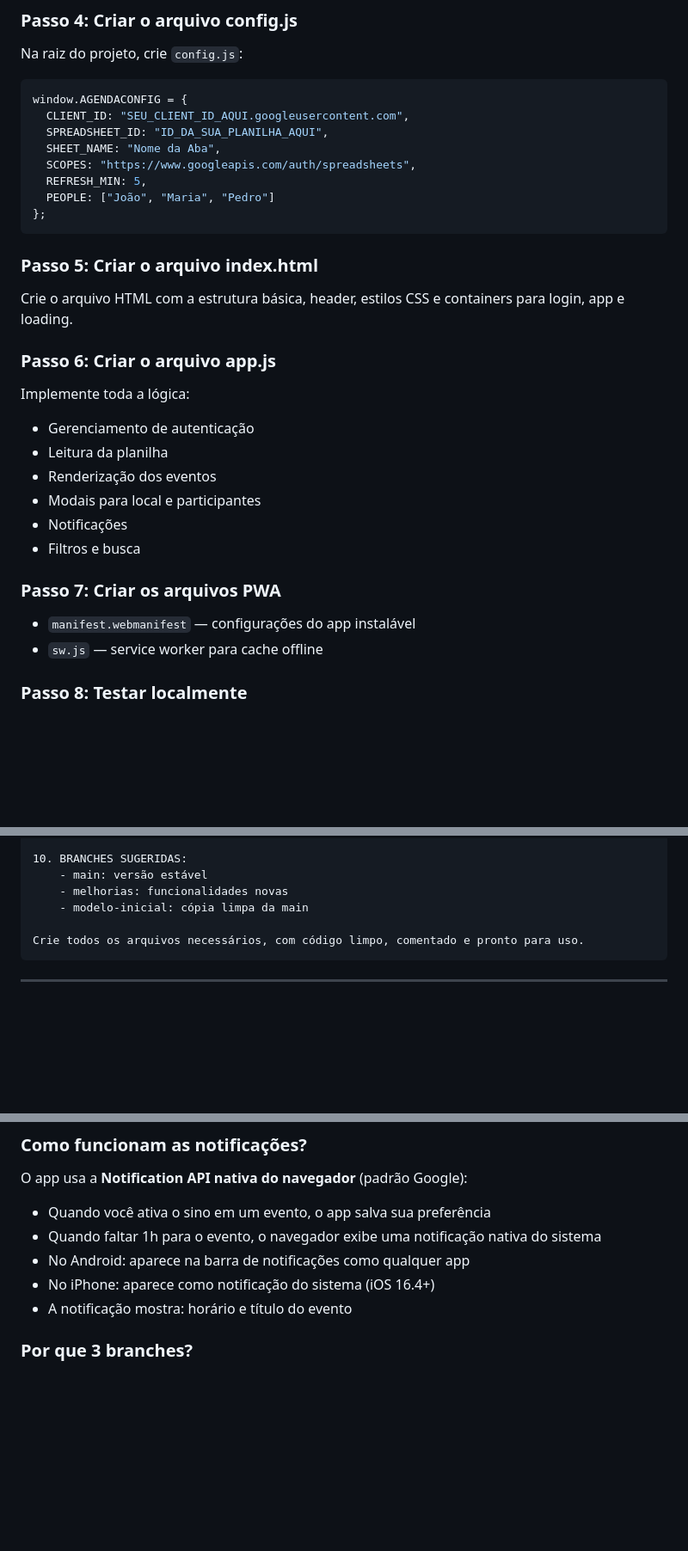
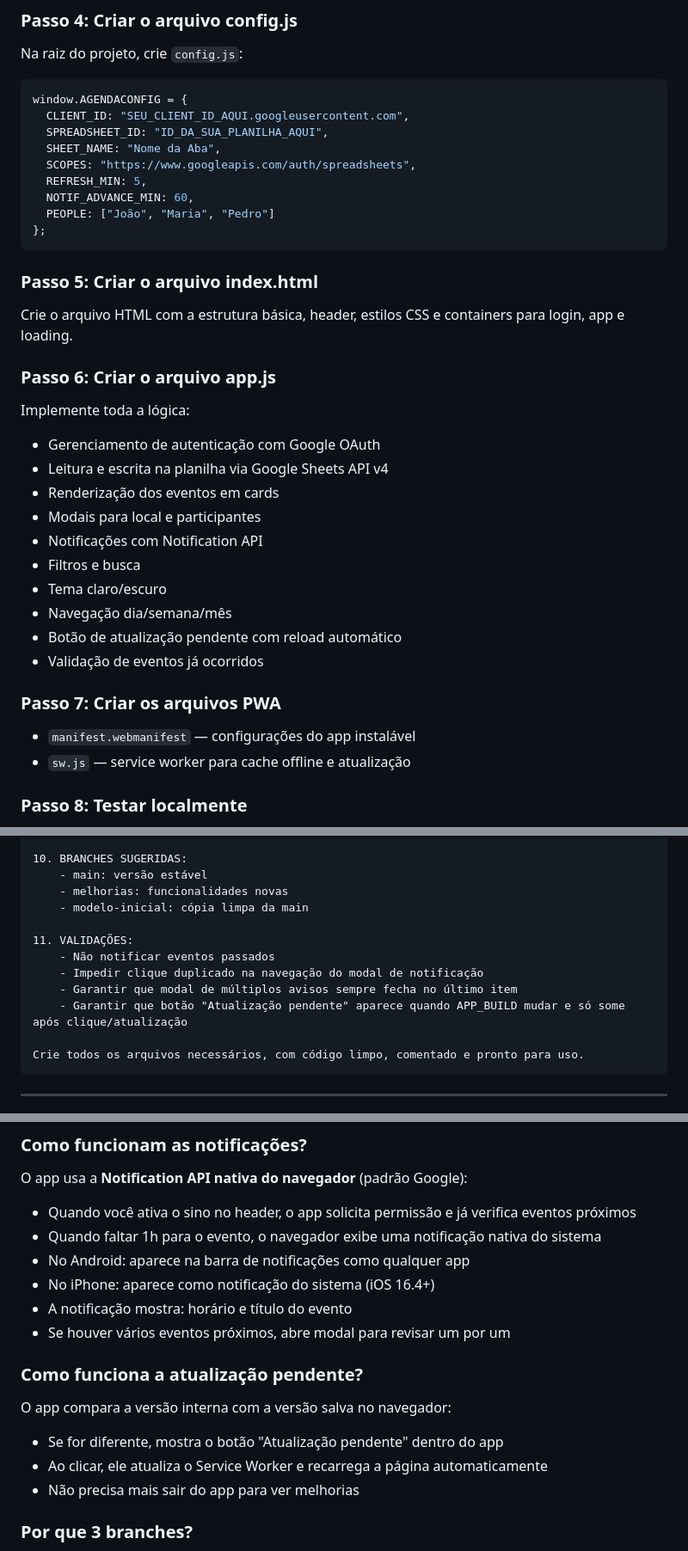
Before and after one commit to ilunaolv/AgendaPlanilha, a Markdown page: PROMPT_PROJETO.md, 3 parts joined by grey strips. Shown at 86% size. Rendered like a GitHub page; blank space fills up the shorter version.

````diff
--- a/PROMPT_PROJETO.md
+++ b/PROMPT_PROJETO.md
@@ -101,6 +101,7 @@ window.AGENDACONFIG = {
   SHEET_NAME: "Nome da Aba",
   SCOPES: "https://www.googleapis.com/auth/spreadsheets",
   REFRESH_MIN: 5,
+  NOTIF_ADVANCE_MIN: 60,
   PEOPLE: ["João", "Maria", "Pedro"]
 };
 ```
@@ -112,17 +113,21 @@ Crie o arquivo HTML com a estrutura básica, header, estilos CSS e containers pa
 ### Passo 6: Criar o arquivo app.js
 
 Implemente toda a lógica:
-- Gerenciamento de autenticação
-- Leitura da planilha
-- Renderização dos eventos
+- Gerenciamento de autenticação com Google OAuth
+- Leitura e escrita na planilha via Google Sheets API v4
+- Renderização dos eventos em cards
 - Modais para local e participantes
-- Notificações
+- Notificações com Notification API
 - Filtros e busca
+- Tema claro/escuro
+- Navegação dia/semana/mês
+- Botão de atualização pendente com reload automático
+- Validação de eventos já ocorridos
 
 ### Passo 7: Criar os arquivos PWA
 
 - `manifest.webmanifest` — configurações do app instalável
-- `sw.js` — service worker para cache offline
+- `sw.js` — service worker para cache offline e atualização
 
 ### Passo 8: Testar localmente
 
@@ -230,6 +237,12 @@ Crie um PWA chamado "Agenda do Prefeito" com as seguintes especificações:
     - main: versão estável
     - melhorias: funcionalidades novas
     - modelo-inicial: cópia limpa da main
+
+11. VALIDAÇÕES:
+    - Não notificar eventos passados
+    - Impedir clique duplicado na navegação do modal de notificação
+    - Garantir que modal de múltiplos avisos sempre fecha no último item
+    - Garantir que botão "Atualização pendente" aparece quando APP_BUILD mudar e só some após clique/atualização
 
 Crie todos os arquivos necessários, com código limpo, comentado e pronto para uso.
 ```
@@ -267,11 +280,18 @@ O app verifica se a configuração `SHEET_NAME` é exatamente "Prefeito". Se for
 
 ### Como funcionam as notificações?
 O app usa a **Notification API nativa do navegador** (padrão Google):
-- Quando você ativa o sino em um evento, o app salva sua preferência
+- Quando você ativa o sino no header, o app solicita permissão e já verifica eventos próximos
 - Quando faltar 1h para o evento, o navegador exibe uma notificação nativa do sistema
 - No Android: aparece na barra de notificações como qualquer app
 - No iPhone: aparece como notificação do sistema (iOS 16.4+)
 - A notificação mostra: horário e título do evento
+- Se houver vários eventos próximos, abre modal para revisar um por um
+
+### Como funciona a atualização pendente?
+O app compara a versão interna com a versão salva no navegador:
+- Se for diferente, mostra o botão "Atualização pendente" dentro do app
+- Ao clicar, ele atualiza o Service Worker e recarrega a página automaticamente
+- Não precisa mais sair do app para ver melhorias
 
 ### Por que 3 branches?
 - **main**: sempre tem a versão que está funcionando, pronta para usar
````
Also changed, not shown: other parts of PROMPT_PROJETO.md (+86 -75 lines).
